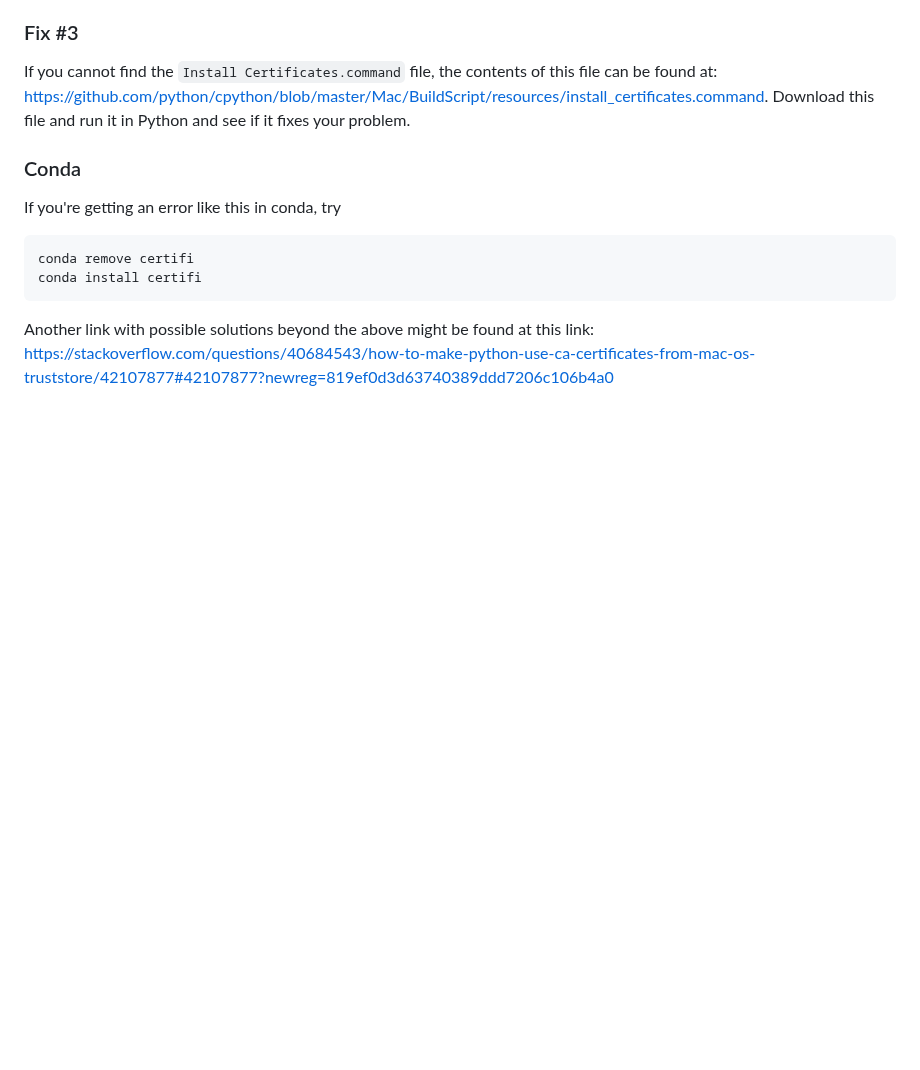
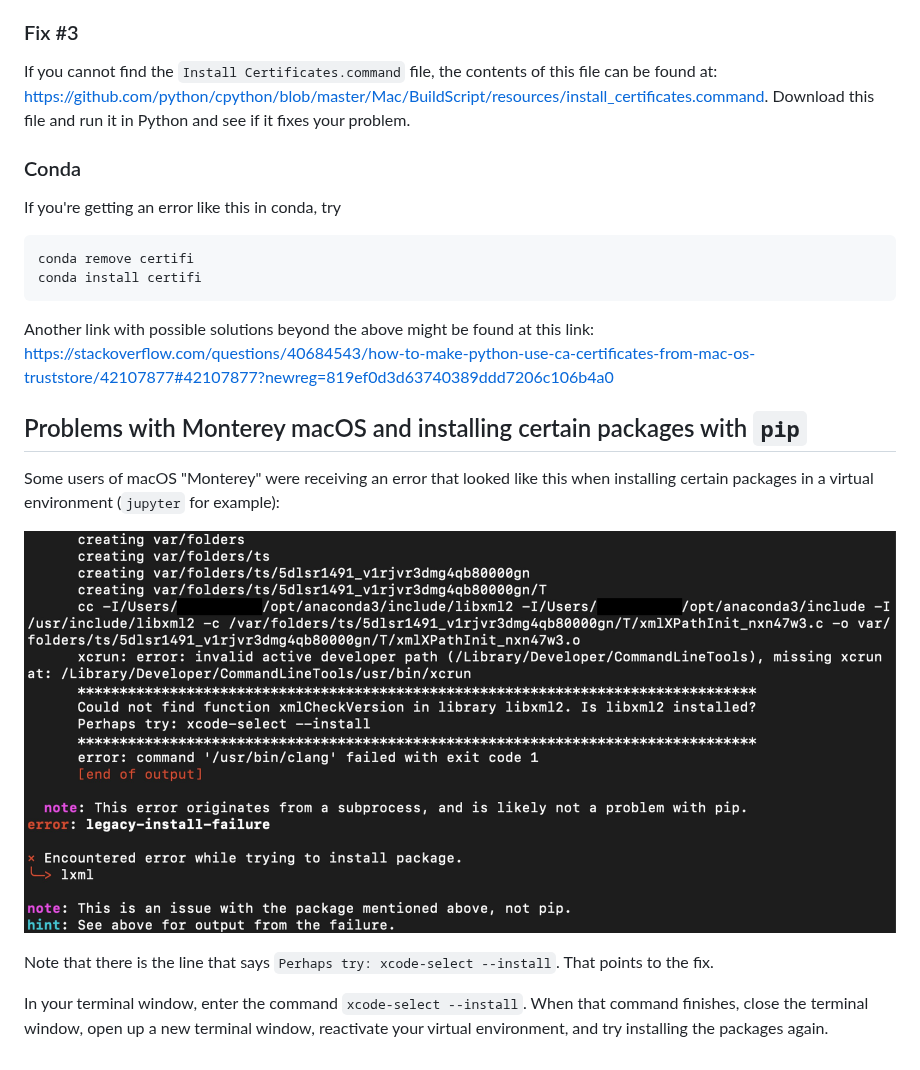
Before and after one commit to dward2/BME547, a Markdown page: Resources/installations_mac.md, the part around the change. Rendered like a GitHub page; pictures changed too: Resources/images/xcode-select-error.jpg (added); blank space fills up the shorter version.

Commit message:
Added info on xcode-select --install fix for macOS Monterey when package install fails.

```diff
--- a/Resources/installations_mac.md
+++ b/Resources/installations_mac.md
@@ -57,3 +57,18 @@ conda install certifi
 Another link with possible solutions beyond the above might be found at this
 link:
 <https://stackoverflow.com/questions/40684543/how-to-make-python-use-ca-certificates-from-mac-os-truststore/42107877#42107877?newreg=819ef0d3d63740389ddd7206c106b4a0>
+
+## Problems with Monterey macOS and installing certain packages with `pip`
+Some users of macOS "Monterey" were receiving an error that looked like this
+when installing certain packages in a virtual environment (`jupyter` for
+example):
+
+![](./images/xcode-select-error.jpg)
+
+Note that there is the line that says `Perhaps try: xcode-select --install`.
+That points to the fix.
+
+In your terminal window, enter the command `xcode-select --install`.  When
+that command finishes, close the terminal window, open up a new terminal
+window, reactivate your virtual environment, and try installing the packages
+again.
```
